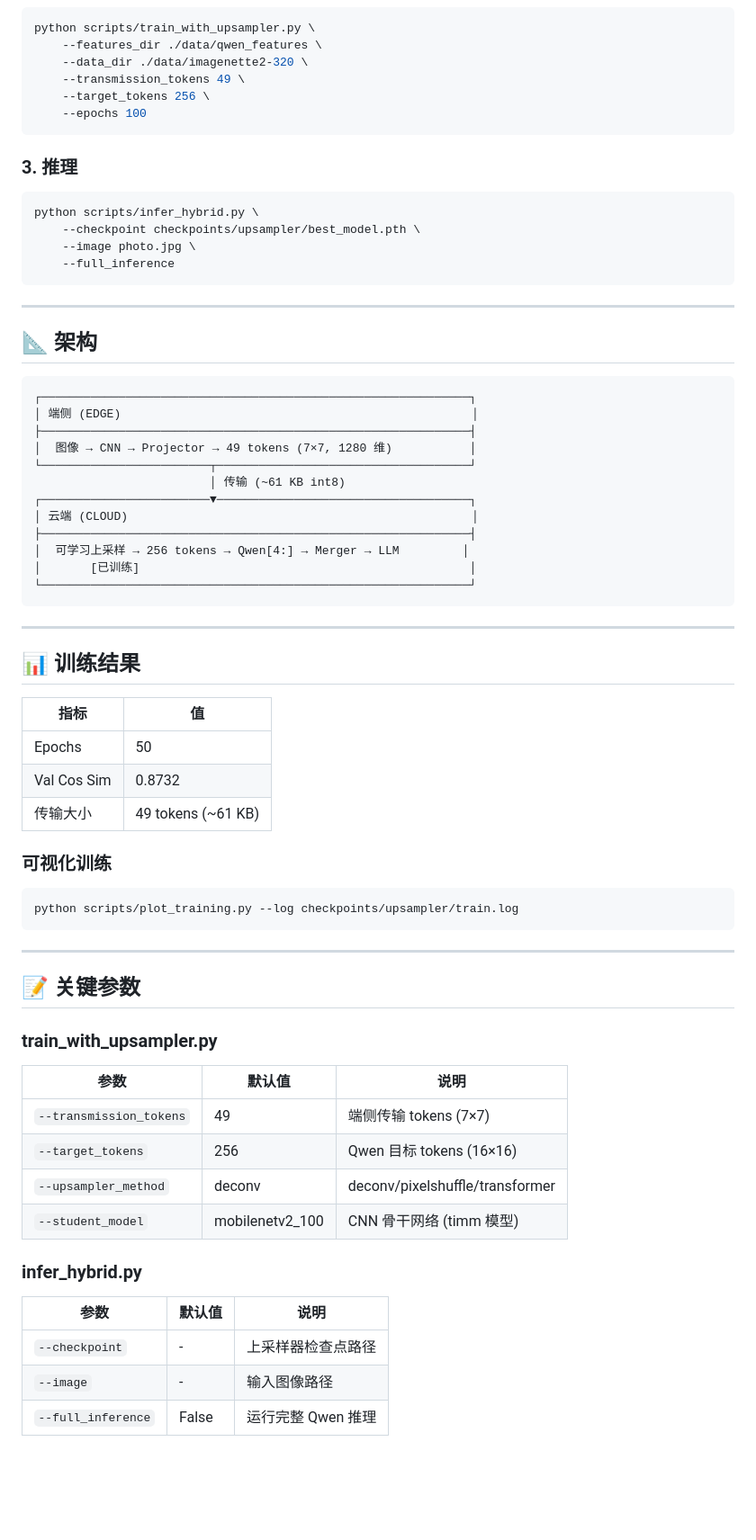
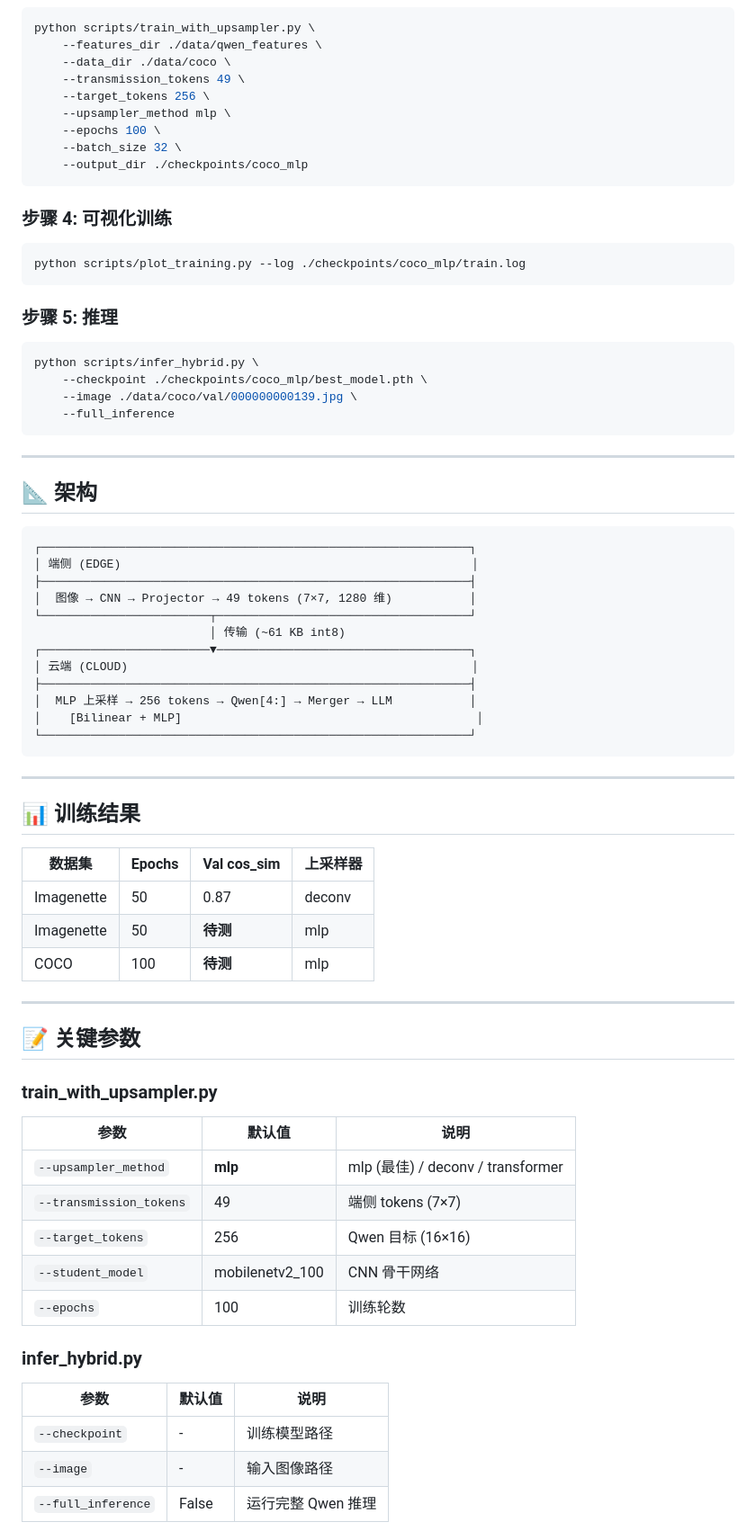
Before and after one commit to Shimmer22/SplitOculo, a Markdown page: README-zh.md, the part around the change printed below. Shown: that part at 90% size. Rendered like a GitHub page; blank space fills up the shorter version.

````diff
--- a/README-zh.md
+++ b/README-zh.md
@@ -59,18 +98,27 @@ python scripts/precompute_qwen_features.py \
 ```bash
 python scripts/train_with_upsampler.py \
     --features_dir ./data/qwen_features \
-    --data_dir ./data/imagenette2-320 \
+    --data_dir ./data/coco \
     --transmission_tokens 49 \
     --target_tokens 256 \
-    --epochs 100
+    --upsampler_method mlp \
+    --epochs 100 \
+    --batch_size 32 \
+    --output_dir ./checkpoints/coco_mlp
 ```
 
-### 3. 推理
+### 步骤 4: 可视化训练
+
+```bash
+python scripts/plot_training.py --log ./checkpoints/coco_mlp/train.log
+```
+
+### 步骤 5: 推理
 
 ```bash
 python scripts/infer_hybrid.py \
-    --checkpoint checkpoints/upsampler/best_model.pth \
-    --image photo.jpg \
+    --checkpoint ./checkpoints/coco_mlp/best_model.pth \
+    --image ./data/coco/val/000000000139.jpg \
     --full_inference
 ```
 
@@ -88,8 +136,8 @@ python scripts/infer_hybrid.py \
 ┌────────────────────────▼────────────────────────────────────┐
 │ 云端 (CLOUD)                                                 │
 ├─────────────────────────────────────────────────────────────┤
-│  可学习上采样 → 256 tokens → Qwen[4:] → Merger → LLM         │
-│       [已训练]                                               │
+│  MLP 上采样 → 256 tokens → Qwen[4:] → Merger → LLM           │
+│    [Bilinear + MLP]                                          │
 └─────────────────────────────────────────────────────────────┘
 ```
 
@@ -97,17 +145,11 @@ python scripts/infer_hybrid.py \
 
 ## 📊 训练结果
 
-| 指标 | 值 |
-|------|-----|
-| Epochs | 50 |
-| Val Cos Sim | 0.8732 |
-| 传输大小 | 49 tokens (~61 KB) |
-
-### 可视化训练
-
-```bash
-python scripts/plot_training.py --log checkpoints/upsampler/train.log
-```
+| 数据集 | Epochs | Val cos_sim | 上采样器 |
+|--------|--------|-------------|----------|
+| Imagenette | 50 | 0.87 | deconv |
+| Imagenette | 50 | **待测** | mlp |
+| COCO | 100 | **待测** | mlp |
 
 ---
 
@@ -117,15 +159,16 @@ python scripts/plot_training.py --log checkpoints/upsampler/train.log
 
 | 参数 | 默认值 | 说明 |
 |------|--------|------|
-| `--transmission_tokens` | 49 | 端侧传输 tokens (7×7) |
-| `--target_tokens` | 256 | Qwen 目标 tokens (16×16) |
-| `--upsampler_method` | deconv | deconv/pixelshuffle/transformer |
-| `--student_model` | mobilenetv2_100 | CNN 骨干网络 (timm 模型) |
+| `--upsampler_method` | **mlp** | mlp (最佳) / deconv / transformer |
+| `--transmission_tokens` | 49 | 端侧 tokens (7×7) |
+| `--target_tokens` | 256 | Qwen 目标 (16×16) |
+| `--student_model` | mobilenetv2_100 | CNN 骨干网络 |
+| `--epochs` | 100 | 训练轮数 |
 
 ### infer_hybrid.py
 
 | 参数 | 默认值 | 说明 |
 |------|--------|------|
-| `--checkpoint` | - | 上采样器检查点路径 |
+| `--checkpoint` | - | 训练模型路径 |
 | `--image` | - | 输入图像路径 |
 | `--full_inference` | False | 运行完整 Qwen 推理 |
````
Also changed, not shown: other parts of README-zh.md (+83 -32 lines), README.md (+110 -55 lines).
